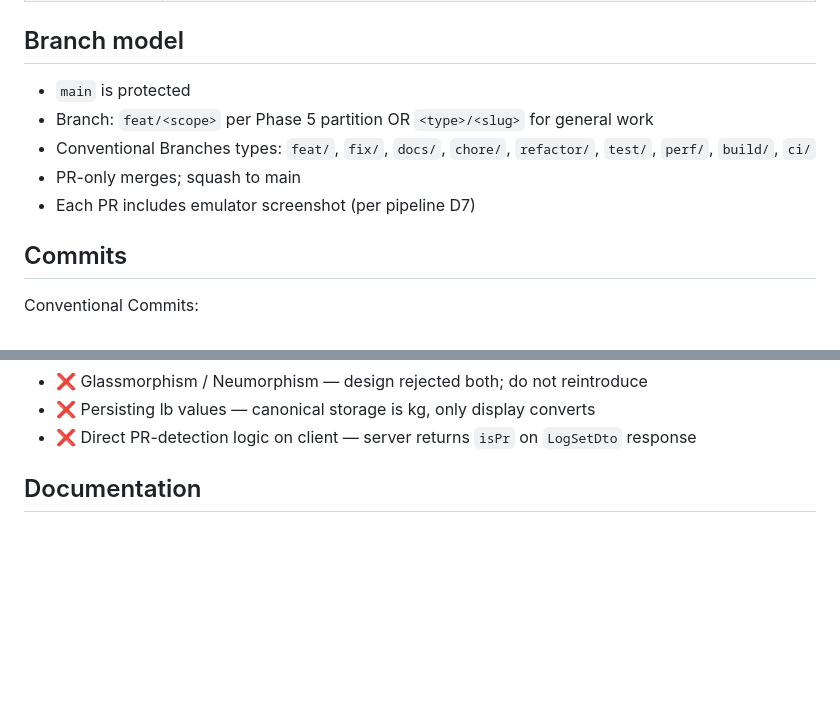
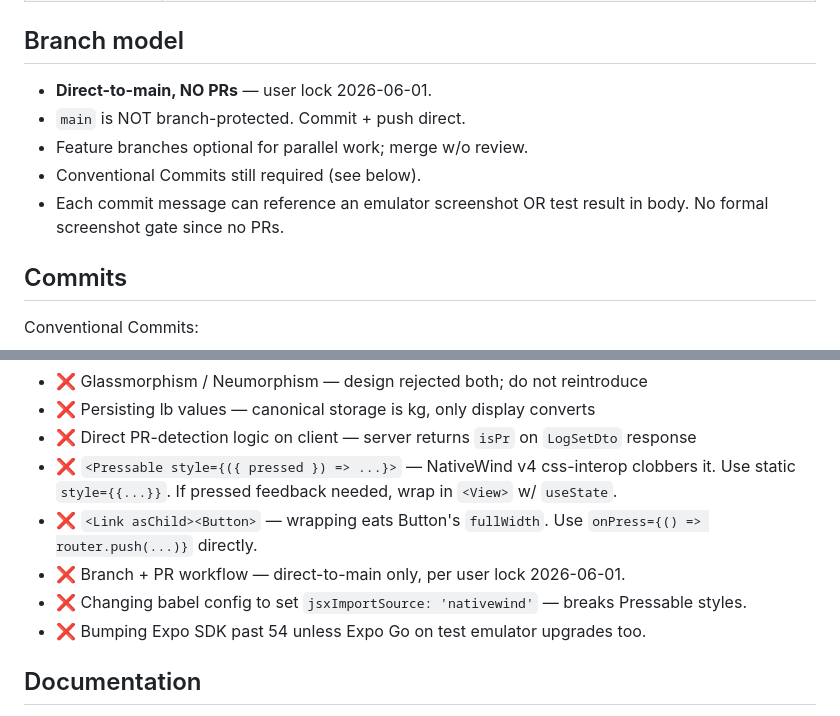
Before and after one commit to getsetmvp/lifttrack, a Markdown page: CONVENTIONS.md, 2 parts joined by grey strips. GitHub-like rendering; blank space fills up the shorter version.

```diff
--- a/CONVENTIONS.md
+++ b/CONVENTIONS.md
@@ -25,11 +25,11 @@ Repo-local rules. Cross-repo standards live in `~/productivity/standards/`.
 
 ## Branch model
 
-- `main` is protected
-- Branch: `feat/<scope>` per Phase 5 partition OR `<type>/<slug>` for general work
-- Conventional Branches types: `feat/`, `fix/`, `docs/`, `chore/`, `refactor/`, `test/`, `perf/`, `build/`, `ci/`
-- PR-only merges; squash to main
-- Each PR includes emulator screenshot (per pipeline D7)
+- **Direct-to-main, NO PRs** — user lock 2026-06-01.
+- `main` is NOT branch-protected. Commit + push direct.
+- Feature branches optional for parallel work; merge w/o review.
+- Conventional Commits still required (see below).
+- Each commit message can reference an emulator screenshot OR test result in body. No formal screenshot gate since no PRs.
 
 ## Commits
 
@@ -90,6 +90,11 @@ See `~/productivity/hustle/liftfuel/design.md` § 20. Each agent owns specific f
 - ❌ Glassmorphism / Neumorphism — design rejected both; do not reintroduce
 - ❌ Persisting lb values — canonical storage is kg, only display converts
 - ❌ Direct PR-detection logic on client — server returns `isPr` on `LogSetDto` response
+- ❌ `<Pressable style={({ pressed }) => ...}>` — NativeWind v4 css-interop clobbers it. Use static `style={{...}}`. If pressed feedback needed, wrap in `<View>` w/ `useState`.
+- ❌ `<Link asChild><Button>` — wrapping eats Button's `fullWidth`. Use `onPress={() => router.push(...)}` directly.
+- ❌ Branch + PR workflow — direct-to-main only, per user lock 2026-06-01.
+- ❌ Changing babel config to set `jsxImportSource: 'nativewind'` — breaks Pressable styles.
+- ❌ Bumping Expo SDK past 54 unless Expo Go on test emulator upgrades too.
 
 ## Documentation
 
```
Also changed, not shown: CLAUDE.md (+28 -9 lines), README.md (+46 -1 lines).
